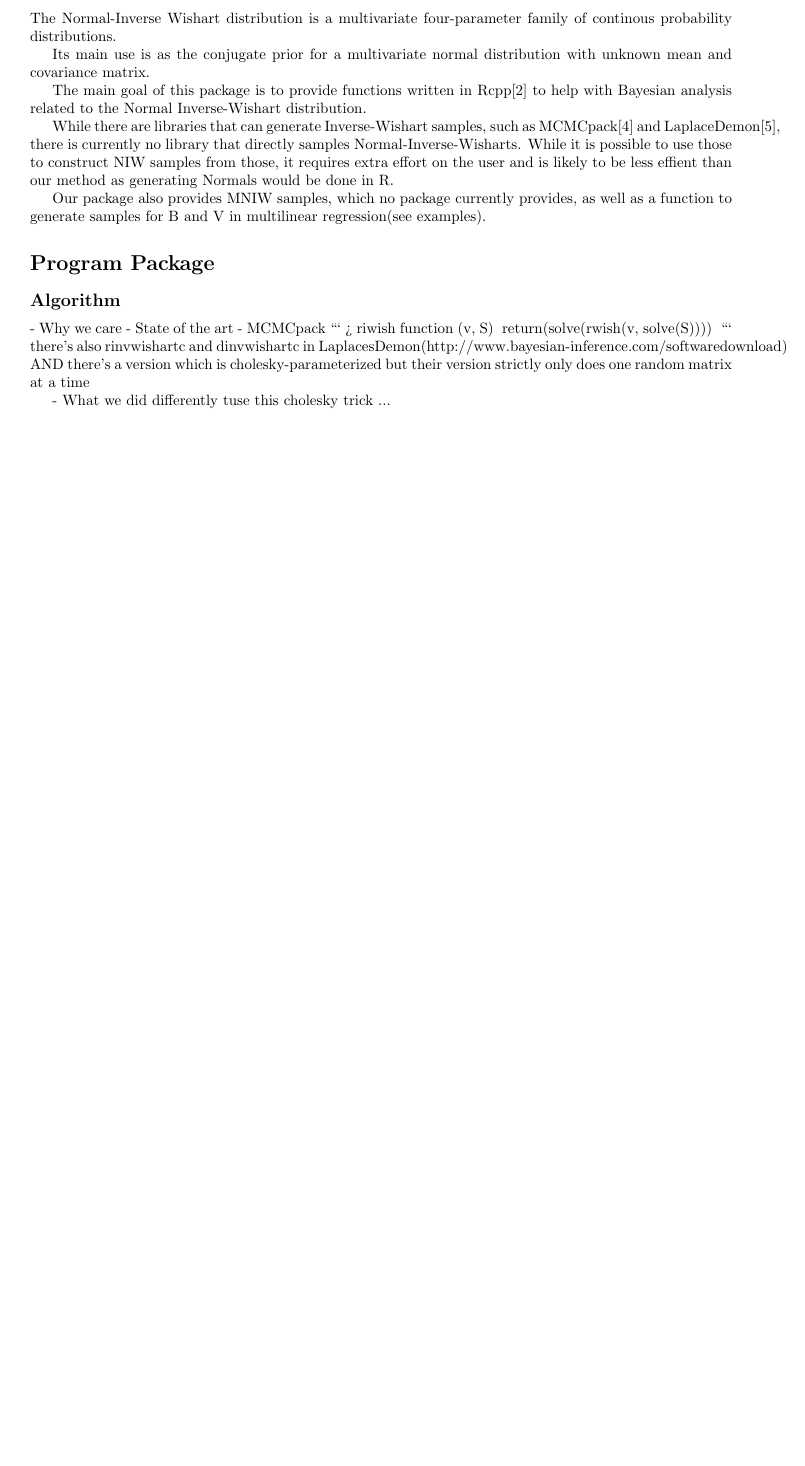
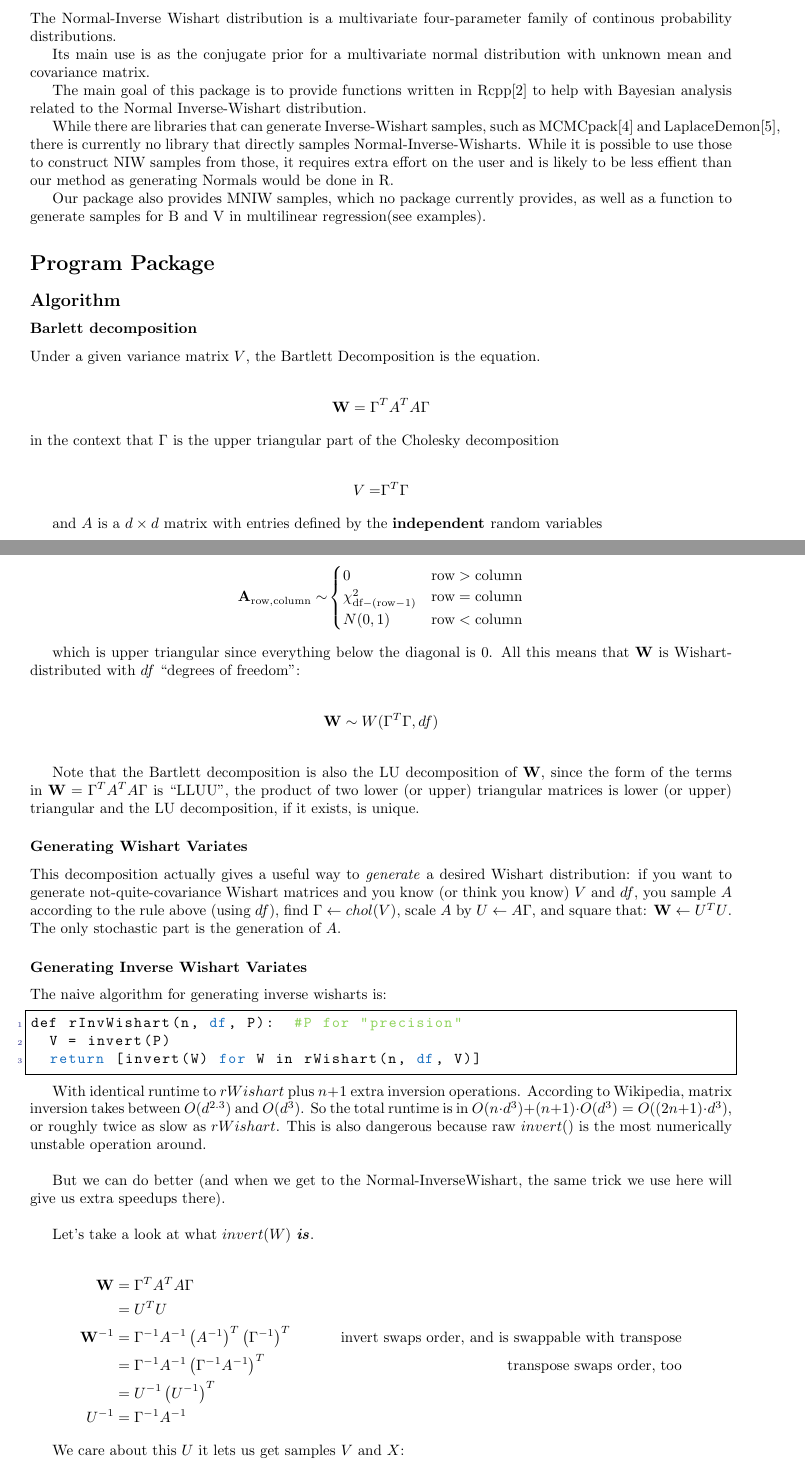
Before and after one commit to Daniel306/stat440, a LaTeX document (docs/writeup/report.tex): part of page 2 of 14 before the commit and two parts of pages 2 and 3 of 15 after it, the two joined at a grey line, cut so that both start at the same text, the shorter picture padded with empty space. Compiled offline with pdfLaTeX.

Commit message:
add parts from mathematics.tex to report.tex

````diff
--- a/docs/writeup/report.tex
+++ b/docs/writeup/report.tex
@@ -132,19 +132,105 @@ Our package also provides MNIW samples, which no package currently provides, as
 % 1 page
 \Subsection{Algorithm}
 
-- Why we care
-- State of the art
-  - MCMCpack
-  ```
-  > riwish
-  function (v, S)
-  {
-      return(solve(rwish(v, solve(S))))
-      }
-   ```
- there's also rinvwishartc and dinvwishartc in LaplacesDemon(http://www.bayesian-inference.com/softwaredownload)
-   AND there's a version which is cholesky-parameterized
-  but their version strictly only does one random matrix at a time
 
-- What we did differently
-  tuse this cholesky trick ...
+\Subsubsection{Barlett decomposition}
+
+Under a given variance matrix $V$, the Bartlett Decomposition is
+the equation.
+
+\begin{align*}
+\mathbf{W} & =\Gamma^{T}A^{T}A\Gamma
+\end{align*}
+in the context that $\Gamma$ is the upper triangular part of the
+Cholesky decomposition
+
+\begin{align*}
+V= & \Gamma^{T}\Gamma
+\end{align*}
+
+
+and $A$ is a $d\times d$ matrix with entries defined by the \textbf{independent
+}random variables
+
+\begin{align*}
+\mathbf{A_{\text{row},\text{column}}}\sim & \begin{cases}
+0 & \text{row}>\text{column}\\
+\chi_{\text{df}-(\text{row}-1)}^{2} & \text{row}=\text{column}\\
+N(0,1) & \text{row}<\text{column}
+\end{cases}
+\end{align*}
+
+
+which is upper triangular since everything below the diagonal is 0.
+All this means that  $\mathbf{W}$ is Wishart-distributed with $df$
+``degrees of freedom'':
+
+\begin{align*}
+\mathbf{W} & \sim W(\Gamma^{T}\Gamma,df)
+\end{align*}
+
+
+~
+
+Note that the Bartlett decomposition is also the LU decomposition
+of $\mathbf{W}$, since the form of the terms in $\mathbf{W}=\Gamma^{T}A^{T}A\Gamma$
+is ``LLUU'', the product of two lower (or upper) triangular matrices
+is lower (or upper) triangular and the LU decomposition, if it exists,
+is unique.
+
+\Subsubsection{Generating Wishart Variates}
+
+This decomposition actually gives a useful way to \emph{generate }a
+desired Wishart distribution: if you want to generate not-quite-covariance
+Wishart matrices and you know (or think you know) $V$ and $df$,
+you sample $A$ according to the rule above (using $df$), find $\Gamma\leftarrow chol(V)$,
+scale $A$ by $U\leftarrow A\Gamma$, and square that: $\mathbf{W}\leftarrow U^{T}U$.
+The only stochastic part is the generation of $A$.
+
+\Subsubsection{Generating Inverse Wishart Variates}
+
+The naive algorithm for generating inverse wisharts is:
+
+\begin{lstlisting}
+def rInvWishart(n, df, P):  #P for "precision"
+  V = invert(P)
+  return [invert(W) for W in rWishart(n, df, V)]
+\end{lstlisting}
+
+
+With identical runtime to $rWishart$ plus $n+1$ extra inversion
+operations. According to Wikipedia,  matrix inversion takes between
+$O(d^{2.3})$ and $O(d^{3})$. So the total runtime is in $O(n\cdot d^{3})+(n+1)\cdot O(d^{3})=O((2n+1)\cdot d^{3})$,
+or roughly twice as slow as $rWishart$. This is also dangerous because
+raw $invert()$ is the most numerically unstable operation around.\\
+
+
+But we can do better (and when we get to the Normal-InverseWishart,
+the same trick we use here will give us extra speedups there).
+
+~
+
+Let's take a look at what $invert(W)$ \textbf{\emph{is}}.
+
+\begin{align*}
+\mathbf{W} & =\Gamma^{T}A^{T}A\Gamma\\
+ & =U^{T}U\\
+\mathbf{W}^{-1} & =\Gamma^{-1}A^{-1}\left(A^{-1}\right)^{T}\left(\Gamma^{-1}\right)^{T} & \text{invert swaps order, and is swappable with transpose}\\
+ & =\Gamma^{-1}A^{-1}\left(\Gamma^{-1}A^{-1}\right)^{T} & \text{transpose swaps order, too}\\
+ & =U^{-1}\left(U^{-1}\right)^{T}\\
+U^{-1} & =\Gamma^{-1}A^{-1}
+\end{align*}
+
+%%%%%%%%%%%%%%%%%%%% commented out because I am pretty sure we fou this to be wrong
+%
+%Now, recall what $\Gamma$ is: $chol(V)=chol(P^{-1})$
+
+%\begin{align*}
+%U^{-1} & =\Gamma^{-1}A^{-1}\\
+% & =chol(P^{-1})^{-1}A^{-1}\\
+%\end{align*}
+
+
+%With $chol(P^{-1})$ and $A^{-1}$ both upper triangular, which is important because a) we can compute $U^{-1}$ with backsolve b) %$U^{-1}$ is upper triangular itself. Unfortunately, there is no clever way around computing $P^{-1}$ directly, but it can be %precomputed at the start so it does not eat into the runtime of the overall algorithm.
+
+We care about this $U$ it lets us get samples $V$ and $X$:
````
Also changed, not shown: docs/writeup/mathematics.tex (+8 -7 lines), docs/writeup/report.tex (9 more changed lines).
